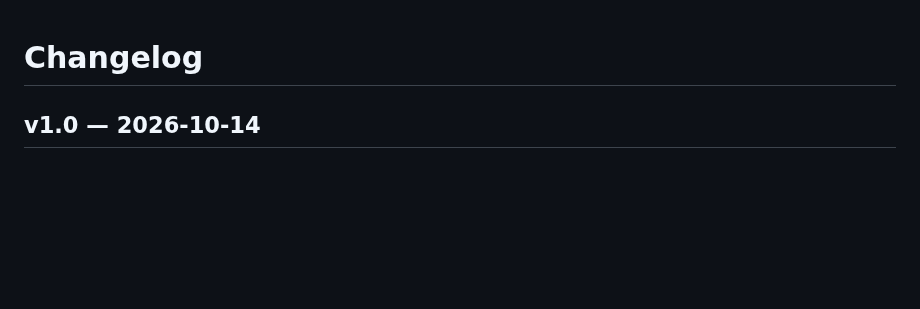
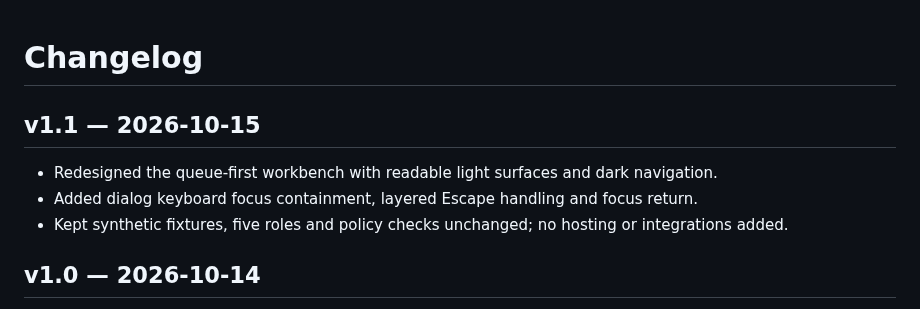
Before and after one commit to Daniel-24-life/logistics-workbench, a Markdown page: CHANGELOG.md, the part around the change. Drawn GitHub-style; blank space fills up the shorter version.

```diff
--- a/CHANGELOG.md
+++ b/CHANGELOG.md
@@ -1,4 +1,10 @@
 # Changelog
+
+## v1.1 — 2026-10-15
+
+- Redesigned the queue-first workbench with readable light surfaces and dark navigation.
+- Added dialog keyboard focus containment, layered Escape handling and focus return.
+- Kept synthetic fixtures, five roles and policy checks unchanged; no hosting or integrations added.
 
 ## v1.0 — 2026-10-14
 
```
Also changed, not shown: README.en.md (+2 -0 lines), README.md (+4 -0 lines), docs/UI_AUDIT.md (added, +13 -0 lines), docs/UI_QA.md (added, +19 -0 lines), docs/assets/review-desktop.png, docs/assets/workbench-desktop.png, docs/assets/workbench-mobile.png, 3 other files.
